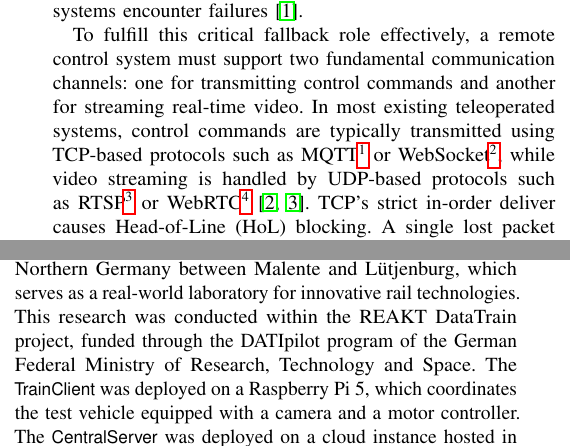
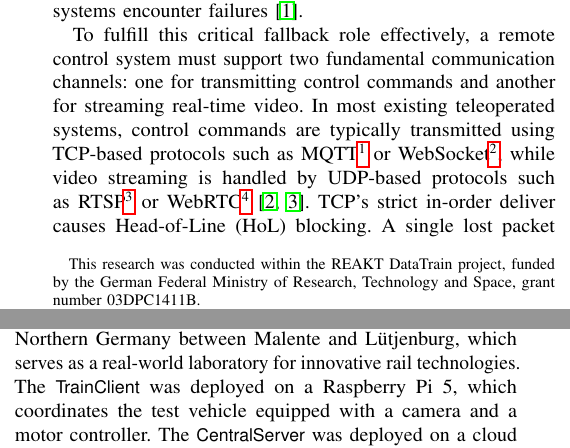
Before and after one commit to RajibTheKing/tcrs26, a LaTeX paper (tcrs26.tex, which reads section/evaluation.tex): two parts of the columns of pages 1 and 2 of 5, joined at a grey line, cut so that both start at the same text. Compiled offline with pdfLaTeX; a missing font is replaced by an installed copy or a similar font; a LaTeX package or settings file that is missing is left out.

Commit message:
Add thanks command to add funding reference

```diff
--- a/section/evaluation.tex
+++ b/section/evaluation.tex
@@ -1,6 +1,6 @@
 \section{Experiment and Evaluation}
 \label{sec:evaluation}
-    We focused on validating the proposed remote train control architecture by evaluating the latency of control commands and video streams under realistic network conditions. The experiments were conducted on the REAKT\footnote{https://www.reakt.sh} test track in Northern Germany between Malente and Lütjenburg, which serves as a real-world laboratory for innovative rail technologies. This research was conducted within the REAKT DataTrain project, funded through the DATIpilot program of the German Federal Ministry of Research, Technology and Space. The \textsf{TrainClient} was deployed on a Raspberry Pi 5, which coordinates the test vehicle equipped with a camera and a motor controller. The \textsf{CentralServer} was deployed on a cloud instance hosted in Frankfurt, Germany. During the experiments, the test vehicle in Lütjenburg and the remote control setup at Kiel University were both located approximately 480 km from the server, while the distance between the test vehicle and the remote control setup was approximately 31 km. In these experiments, the test vehicle was connected to the server over QUIC protocol via 5G network using a Chateau 5G R17 AX router, while the remote control was connected to the server over WebTransport protocol using a wired Ethernet cable. Figure \ref{fig:experiment_setup} shows real-time remote control setup and the test vehicle on the track.
+    We focused on validating the proposed remote train control architecture by evaluating the latency of control commands and video streams under realistic network conditions. The experiments were conducted on the REAKT\footnote{https://www.reakt.sh} test track in Northern Germany between Malente and Lütjenburg, which serves as a real-world laboratory for innovative rail technologies. The \textsf{TrainClient} was deployed on a Raspberry Pi 5, which coordinates the test vehicle equipped with a camera and a motor controller. The \textsf{CentralServer} was deployed on a cloud instance hosted in Frankfurt, Germany. During the experiments, the test vehicle in Lütjenburg and the remote control setup at Kiel University were both located approximately 480 km from the server, while the distance between the test vehicle and the remote control setup was approximately 31 km. In these experiments, the test vehicle was connected to the server over QUIC protocol via 5G network using a Chateau 5G R17 AX router, while the remote control was connected to the server over WebTransport protocol using a wired Ethernet cable. Figure \ref{fig:experiment_setup} shows real-time remote control setup and the test vehicle on the track.
     \begin{figure}[ht]
         \centering
         \begin{subfigure}[b]{\linewidth}
--- a/tcrs26.tex
+++ b/tcrs26.tex
@@ -5,7 +5,7 @@
 \begin{document}
 \bstctlcite{IEEEexample:BSTcontrol}
 
-\title{Remote Train Control over WebTransport Orchestrated by Lingua Franca}
+\title{Remote Train Control over WebTransport Orchestrated by Lingua Franca\thanks{This research was conducted within the REAKT DataTrain project, funded by the German Federal Ministry of Research, Technology and Space, grant number 03DPC1411B.}}
 
 \author{%
   \IEEEauthorblockN{
```
Also changed, not shown: review.md (+1 -1 lines).
